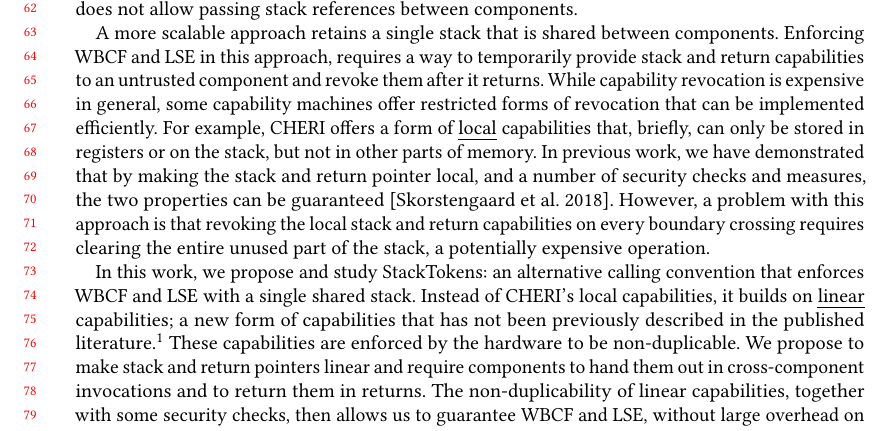
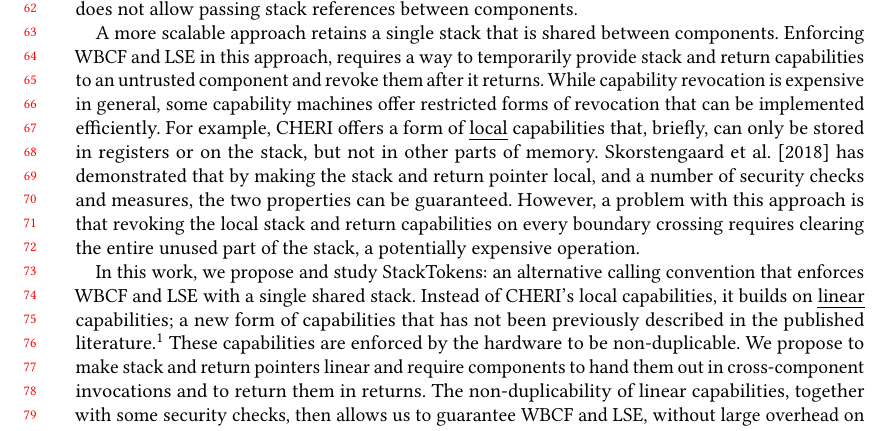
Before and after one commit to dominiquedevriese/capability-machine-reasoning-on-paper, a LaTeX paper (fully-abstract-comp/popl2019/paper.tex): part of page 2 of 4, cut so that both start at the same text. Compiled offline with pdfLaTeX.

Commit message:
Anonymized a sentence.

```diff
--- a/fully-abstract-comp/popl2019/paper.tex
+++ b/fully-abstract-comp/popl2019/paper.tex
@@ -163,7 +163,7 @@ A more scalable approach retains a single stack that is shared between component
 Enforcing WBCF and LSE in this approach, requires a way to temporarily provide stack and return capabilities to an untrusted component and revoke them after it returns.
 While capability revocation is expensive in general, some capability machines offer restricted forms of revocation that can be implemented efficiently.
 For example, CHERI offers a form of \emph{local} capabilities that, briefly, can only be stored in registers or on the stack, but not in other parts of memory.
-In previous work, we have demonstrated that by making the stack and return pointer local, and a number of security checks and measures, the two properties can be guaranteed~\citep{skorstengaard_reasoning_2017}.
+\citet{skorstengaard_reasoning_2017} has demonstrated that by making the stack and return pointer local, and a number of security checks and measures, the two properties can be guaranteed.
 However, a problem with this approach is that revoking the local stack and return capabilities on every boundary crossing requires clearing the entire unused part of the stack, a potentially expensive operation.
 
 In this work, we propose and study StackTokens: an alternative calling convention that enforces WBCF and LSE with a single shared stack.
```
